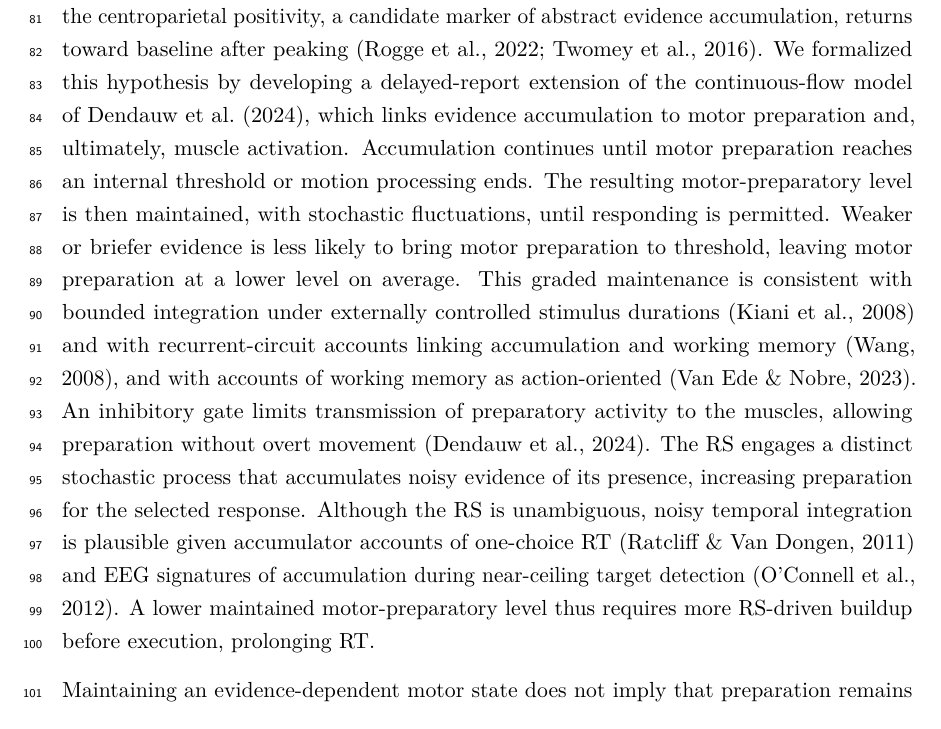
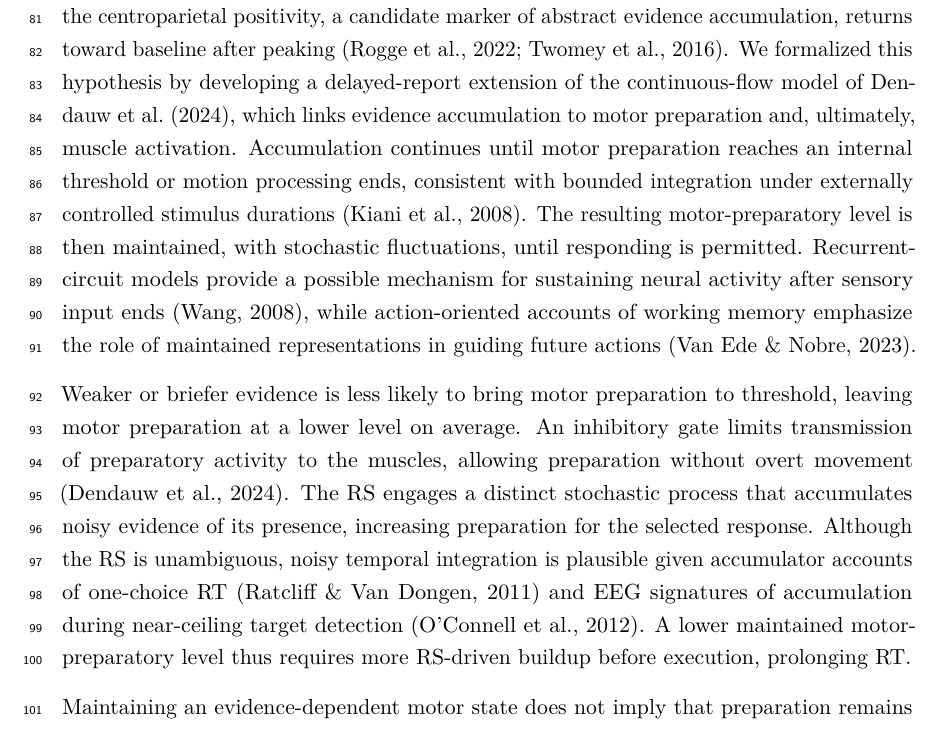
Before and after one commit to thibault-gajdos/delay, a LaTeX document (manuscript/latex/delay.tex): part of page 3 of 54, cut so that both start at the same text. Compiled offline with pdfLaTeX.

Commit message:
delay.tex: Introduction, citations of Kiani, Wang and van Ede & Nobre attached to the claims they support; paragraph split
Co-Authored-By: Claude Opus 5.5 <noreply@anthropic.com>
Claude-Session: https://claude.ai/code/session_01RY8xm1TW7BgWjo5wS6uJXh

```diff
--- a/manuscript/latex/delay.tex
+++ b/manuscript/latex/delay.tex
@@ -110,7 +110,9 @@ Perceptual decision-making transforms sensory information into choices that guid
 
 A canonical paradigm for studying perceptual decision-making is the random-dot motion discrimination task, in which observers judge motion direction and report their choice with an eye or hand movement. Recent variants impose a fixed delay between stimulus offset and a response signal (RS), requiring observers to withhold their report until prompted \parencites{achardExtendingContinuousFlow2025}{roggeMotorCorticalSignals2022}. If sensory evidence yielded a categorical choice that was stored and merely released at the RS, mean response time (RT; measured from RS onset) should be insensitive to earlier stimulus characteristics. Yet mean RT is longer with lower stimulus discriminability or shorter stimulus duration, even across delays of up to seven seconds \parencite{achardExtendingContinuousFlow2025}. These effects suggest that prior sensory evidence continues to influence action after stimulus processing ends.
 
-We propose that motor preparation preserves the level reached when evidence accumulation ends, retaining a graded trace of prior sensory evidence until report. Human electroencephalography (EEG) supports a motor locus for maintenance: when the stimulus--response mapping is known, effector-selective mu--beta signals persist until delayed report, whereas the centroparietal positivity, a candidate marker of abstract evidence accumulation, returns toward baseline after peaking \parencites{roggeMotorCorticalSignals2022}{twomeyAbstractEffectorSelectiveDecision2016}. We formalized this hypothesis by developing a delayed-report extension of the continuous-flow model of \textcite{dendauwGatedCascadeDiffusion2024}, which links evidence accumulation to motor preparation and, ultimately, muscle activation. Accumulation continues until motor preparation reaches an internal threshold or motion processing ends. The resulting motor-preparatory level is then maintained, with stochastic fluctuations, until responding is permitted. Weaker or briefer evidence is less likely to bring motor preparation to threshold, leaving motor preparation at a lower level on average. This graded maintenance is consistent with bounded integration under externally controlled stimulus durations \parencite{kianiBoundedIntegrationParietal2008} and with recurrent-circuit accounts linking accumulation and working memory \parencite{wangDecisionMakingRecurrent2008}, and with accounts of working memory as action-oriented \parencite{vanedeTurningAttentionOut2023}. An inhibitory gate limits transmission of preparatory activity to the muscles, allowing preparation without overt movement \parencite{dendauwGatedCascadeDiffusion2024}. The RS engages a distinct stochastic process that accumulates noisy evidence of its presence, increasing preparation for the selected response. Although the RS is unambiguous, noisy temporal integration is plausible given accumulator accounts of one-choice RT \parencite{ratcliffDiffusionModelOnechoice2011} and EEG signatures of accumulation during near-ceiling target detection \parencite{oconnellSupramodalAccumulationtoboundSignal2012}. A lower maintained motor-preparatory level thus requires more RS-driven buildup before execution, prolonging RT.
+We propose that motor preparation preserves the level reached when evidence accumulation ends, retaining a graded trace of prior sensory evidence until report. Human electroencephalography (EEG) supports a motor locus for maintenance: when the stimulus--response mapping is known, effector-selective mu--beta signals persist until delayed report, whereas the centroparietal positivity, a candidate marker of abstract evidence accumulation, returns toward baseline after peaking \parencites{roggeMotorCorticalSignals2022}{twomeyAbstractEffectorSelectiveDecision2016}. We formalized this hypothesis by developing a delayed-report extension of the continuous-flow model of \textcite{dendauwGatedCascadeDiffusion2024}, which links evidence accumulation to motor preparation and, ultimately, muscle activation. Accumulation continues until motor preparation reaches an internal threshold or motion processing ends, consistent with bounded integration under externally controlled stimulus durations \parencite{kianiBoundedIntegrationParietal2008}. The resulting motor-preparatory level is then maintained, with stochastic fluctuations, until responding is permitted. Recurrent-circuit models provide a possible mechanism for sustaining neural activity after sensory input ends \parencite{wangDecisionMakingRecurrent2008}, while action-oriented accounts of working memory emphasize the role of maintained representations in guiding future actions \parencite{vanedeTurningAttentionOut2023}.
+
+Weaker or briefer evidence is less likely to bring motor preparation to threshold, leaving motor preparation at a lower level on average. An inhibitory gate limits transmission of preparatory activity to the muscles, allowing preparation without overt movement \parencite{dendauwGatedCascadeDiffusion2024}. The RS engages a distinct stochastic process that accumulates noisy evidence of its presence, increasing preparation for the selected response. Although the RS is unambiguous, noisy temporal integration is plausible given accumulator accounts of one-choice RT \parencite{ratcliffDiffusionModelOnechoice2011} and EEG signatures of accumulation during near-ceiling target detection \parencite{oconnellSupramodalAccumulationtoboundSignal2012}. A lower maintained motor-preparatory level thus requires more RS-driven buildup before execution, prolonging RT.
 
 Maintaining an evidence-dependent motor state does not imply that preparation remains static during the delay. Predictable timing of an opportunity to act can enhance preparation for the selected action \parencites{heidemanTemporalAlignmentAnticipatory2018}{liBetaOscillationsInternal2026}. We therefore examined a basic implementation with graded maintenance alone (Model 1) and a variant incorporating temporal preparation (Model 2). To test the architecture beyond behavior, we recorded surface electromyography (EMG) and EEG during motion judgments with a 3-s response delay, varying coherence and duration. EMG indexes motor preparation through \emph{partial muscle activations} (PMAs): transient muscle activations that do not produce an overt response \parencites[e.g.,][]{colesPsychophysiologicalInvestigationContinuous}{servantUsingCovertResponse2015}. Both models predict PMAs when motor-preparatory activity transiently overcomes the inhibitory gate without triggering a response. Model 1 predicts a constant PMA rate during the delay, whereas Model 2 predicts a rate that increases as the RS approaches. Mu--beta lateralization and the lateralized readiness potential provide complementary cortical measures of effector-selective preparation.
 %INTRO-END
```
